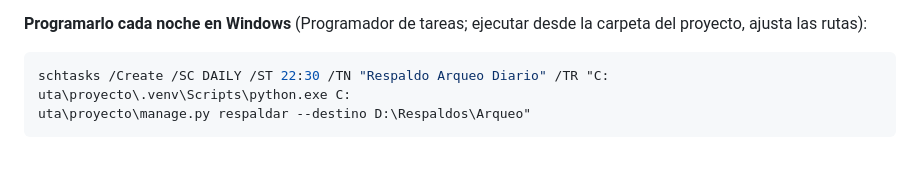
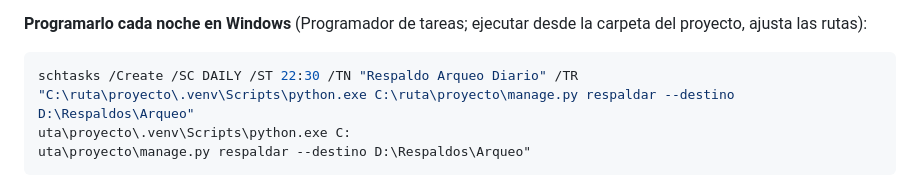
Before and after one commit to karla432/App-Arqueo-de-Caja---Huentelauquen, a Markdown page: README_DESPLIEGUE.md, the part around the change. GitHub-like rendering; blank space fills up the shorter version.

Commit message:
README: corrige la ruta de ejemplo del programador de tareas
Co-Authored-By: Claude Sonnet 5 <noreply@anthropic.com>

````diff
--- a/README_DESPLIEGUE.md
+++ b/README_DESPLIEGUE.md
@@ -81,7 +81,7 @@ python manage.py respaldar --destino D:\Respaldos\Arqueo
 **Programarlo cada noche en Windows** (Programador de tareas; ejecutar desde la carpeta del proyecto, ajusta las rutas):
 
 ```bash
-schtasks /Create /SC DAILY /ST 22:30 /TN "Respaldo Arqueo Diario" /TR "C:
+schtasks /Create /SC DAILY /ST 22:30 /TN "Respaldo Arqueo Diario" /TR "C:\ruta\proyecto\.venv\Scripts\python.exe C:\ruta\proyecto\manage.py respaldar --destino D:\Respaldos\Arqueo"
 uta\proyecto\.venv\Scripts\python.exe C:
 uta\proyecto\manage.py respaldar --destino D:\Respaldos\Arqueo"
 ```
````
